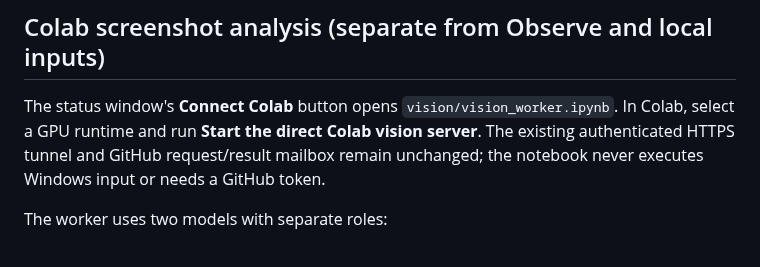
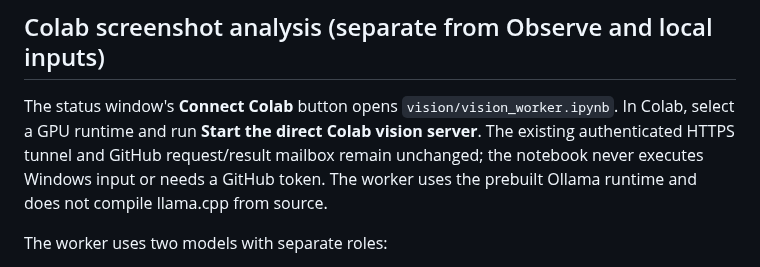
Before and after one commit to hashin9973-ux/idk, a Markdown page: README.md, the part around the change. Rendered like a GitHub page.

Commit message:
Align tests and documentation with frame ID and dual-model contracts

```diff
--- a/README.md
+++ b/README.md
@@ -199,7 +199,7 @@ GitHub Actions runs syntax checks, automated tests, and a Windows NSIS installer
 
 ## Colab screenshot analysis (separate from Observe and local inputs)
 
-The status window's **Connect Colab** button opens `vision/vision_worker.ipynb`. In Colab, select a GPU runtime and run **Start the direct Colab vision server**. The existing authenticated HTTPS tunnel and GitHub request/result mailbox remain unchanged; the notebook never executes Windows input or needs a GitHub token.
+The status window's **Connect Colab** button opens `vision/vision_worker.ipynb`. In Colab, select a GPU runtime and run **Start the direct Colab vision server**. The existing authenticated HTTPS tunnel and GitHub request/result mailbox remain unchanged; the notebook never executes Windows input or needs a GitHub token. The worker uses the prebuilt Ollama runtime and does not compile llama.cpp from source.
 
 The worker uses two models with separate roles:
 
```
